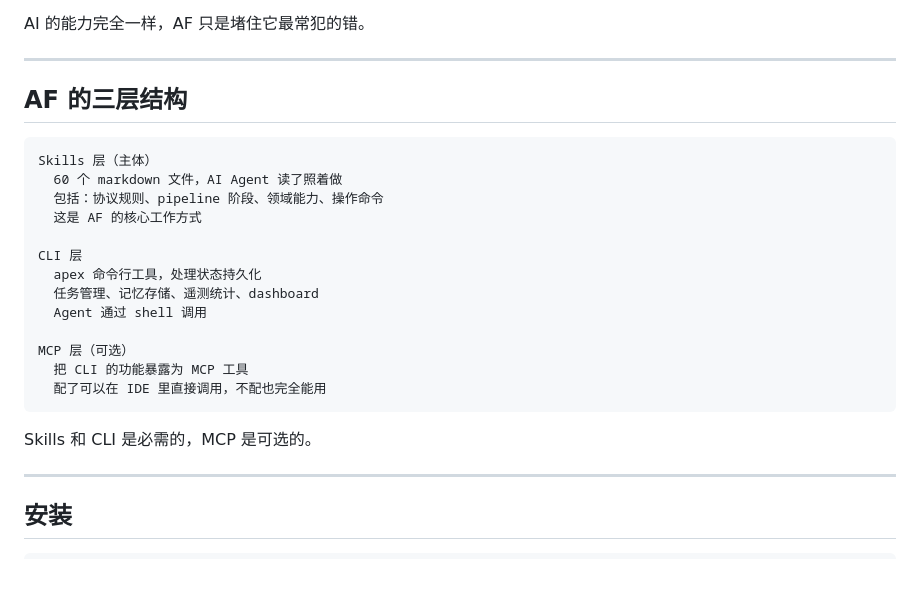
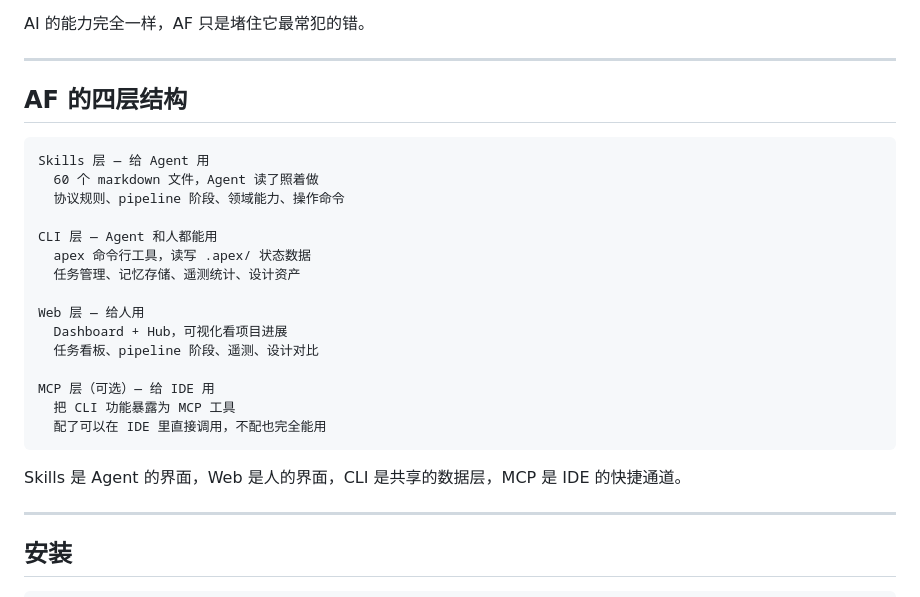
Before and after one commit to d-wwei/apex-forge, a Markdown page: docs/usage-guide.md, the part around the change. Rendered like a GitHub page; blank space fills up the shorter version.

````diff
--- a/docs/usage-guide.md
+++ b/docs/usage-guide.md
@@ -10,25 +10,27 @@ AI 的能力完全一样，AF 只是堵住它最常犯的错。
 
 ---
 
-## AF 的三层结构
+## AF 的四层结构
 
 ```
-Skills 层（主体）
-  60 个 markdown 文件，AI Agent 读了照着做
-  包括：协议规则、pipeline 阶段、领域能力、操作命令
-  这是 AF 的核心工作方式
+Skills 层 — 给 Agent 用
+  60 个 markdown 文件，Agent 读了照着做
+  协议规则、pipeline 阶段、领域能力、操作命令
 
-CLI 层
-  apex 命令行工具，处理状态持久化
-  任务管理、记忆存储、遥测统计、dashboard
-  Agent 通过 shell 调用
+CLI 层 — Agent 和人都能用
+  apex 命令行工具，读写 .apex/ 状态数据
+  任务管理、记忆存储、遥测统计、设计资产
 
-MCP 层（可选）
-  把 CLI 的功能暴露为 MCP 工具
+Web 层 — 给人用
+  Dashboard + Hub，可视化看项目进展
+  任务看板、pipeline 阶段、遥测、设计对比
+
+MCP 层（可选）— 给 IDE 用
+  把 CLI 功能暴露为 MCP 工具
   配了可以在 IDE 里直接调用，不配也完全能用
 ```
 
-Skills 和 CLI 是必需的，MCP 是可选的。
+Skills 是 Agent 的界面，Web 是人的界面，CLI 是共享的数据层，MCP 是 IDE 的快捷通道。
 
 ---
 
````
Also changed, not shown: docs/phase1b-prompt.md (added, +122 -0 lines), docs/project-overview.md (+17 -11 lines).
